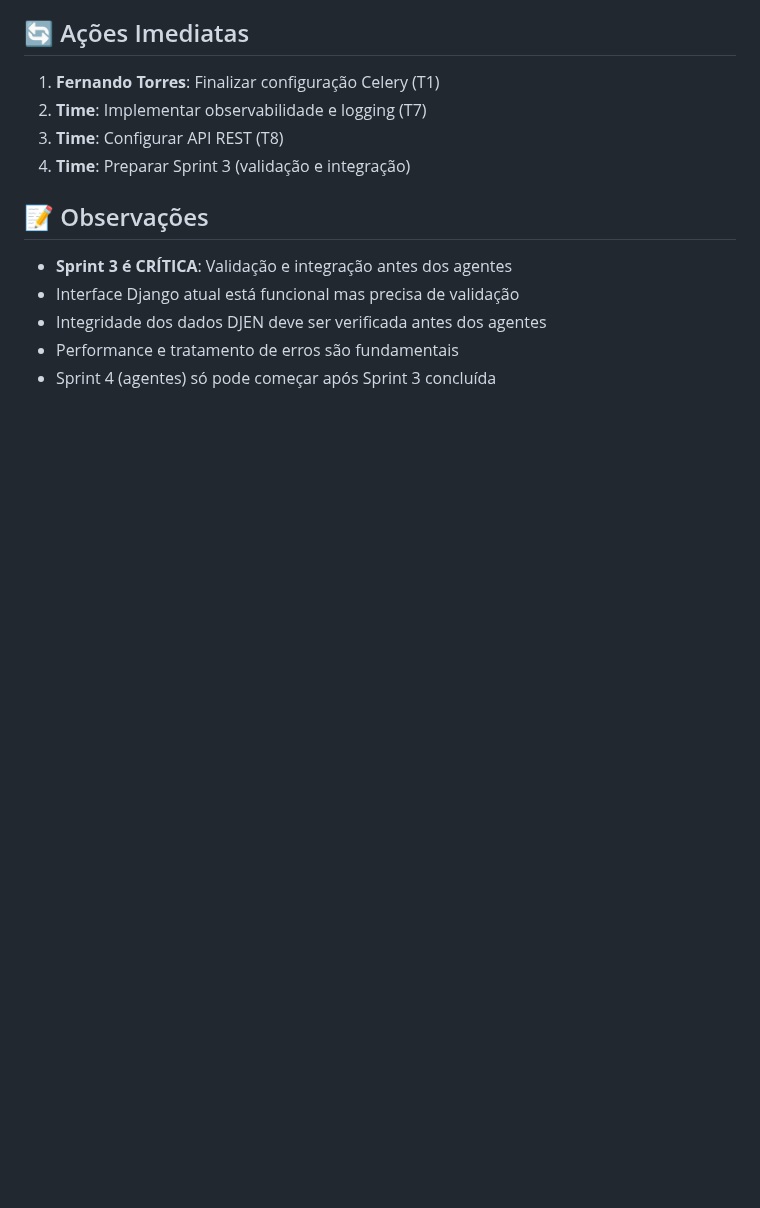
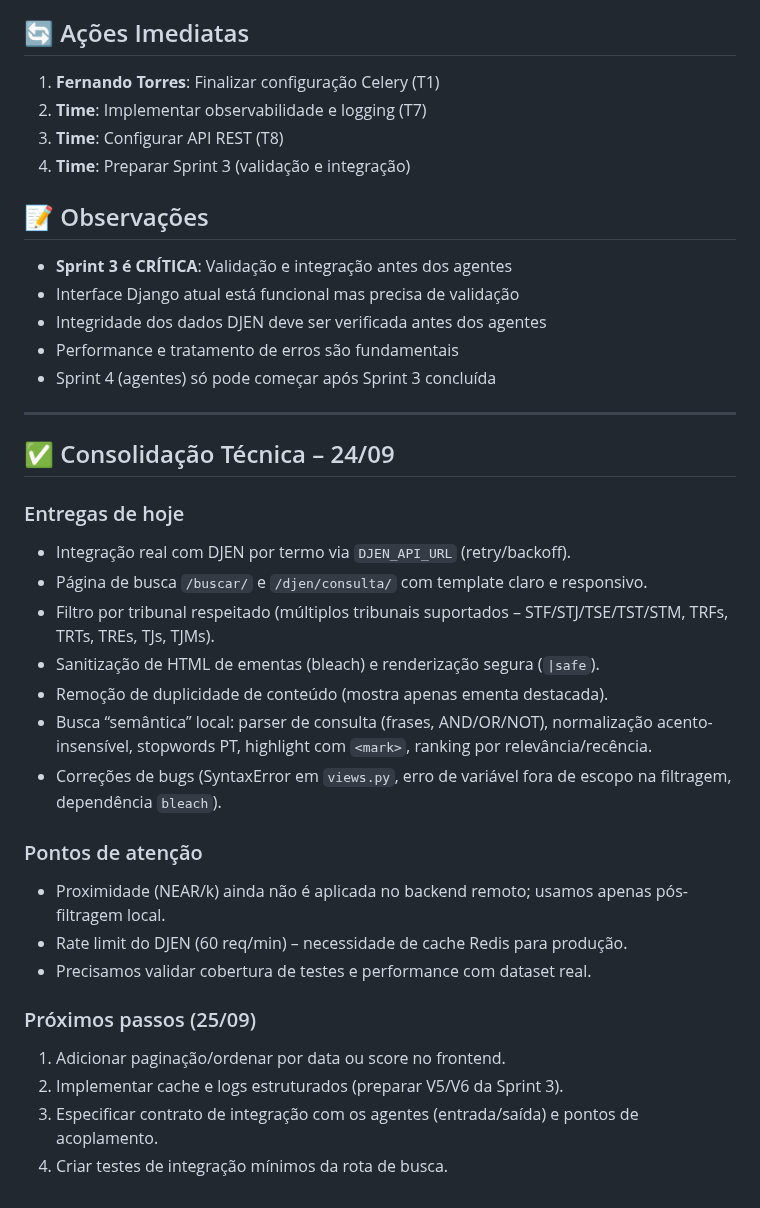
Before and after one commit to ftorres92/juris-dev-agil, a Markdown page: documentacao/daily_scrum_24_09.md, the part around the change. Rendered like a GitHub page; blank space fills up the shorter version.

```diff
--- a/documentacao/daily_scrum_24_09.md
+++ b/documentacao/daily_scrum_24_09.md
@@ -111,3 +111,27 @@ Convergir os avanços técnicos iniciados e garantir que o time mantenha ritmo c
 - Integridade dos dados DJEN deve ser verificada antes dos agentes
 - Performance e tratamento de erros são fundamentais
 - Sprint 4 (agentes) só pode começar após Sprint 3 concluída
+
+---
+
+## ✅ Consolidação Técnica – 24/09
+
+### Entregas de hoje
+- Integração real com DJEN por termo via `DJEN_API_URL` (retry/backoff).
+- Página de busca `/buscar/` e `/djen/consulta/` com template claro e responsivo.
+- Filtro por tribunal respeitado (múltiplos tribunais suportados – STF/STJ/TSE/TST/STM, TRFs, TRTs, TREs, TJs, TJMs).
+- Sanitização de HTML de ementas (bleach) e renderização segura (`|safe`).
+- Remoção de duplicidade de conteúdo (mostra apenas ementa destacada).
+- Busca “semântica” local: parser de consulta (frases, AND/OR/NOT), normalização acento-insensível, stopwords PT, highlight com `<mark>`, ranking por relevância/recência.
+- Correções de bugs (SyntaxError em `views.py`, erro de variável fora de escopo na filtragem, dependência `bleach`).
+
+### Pontos de atenção
+- Proximidade (NEAR/k) ainda não é aplicada no backend remoto; usamos apenas pós-filtragem local.
+- Rate limit do DJEN (60 req/min) – necessidade de cache Redis para produção.
+- Precisamos validar cobertura de testes e performance com dataset real.
+
+### Próximos passos (25/09)
+1. Adicionar paginação/ordenar por data ou score no frontend.
+2. Implementar cache e logs estruturados (preparar V5/V6 da Sprint 3).
+3. Especificar contrato de integração com os agentes (entrada/saída) e pontos de acoplamento.
+4. Criar testes de integração mínimos da rota de busca.
```
Also changed, not shown: backend/README.md (+4 -2 lines), documentacao/backlog/sprint3_integracao_validacao.md (+6 -6 lines).
